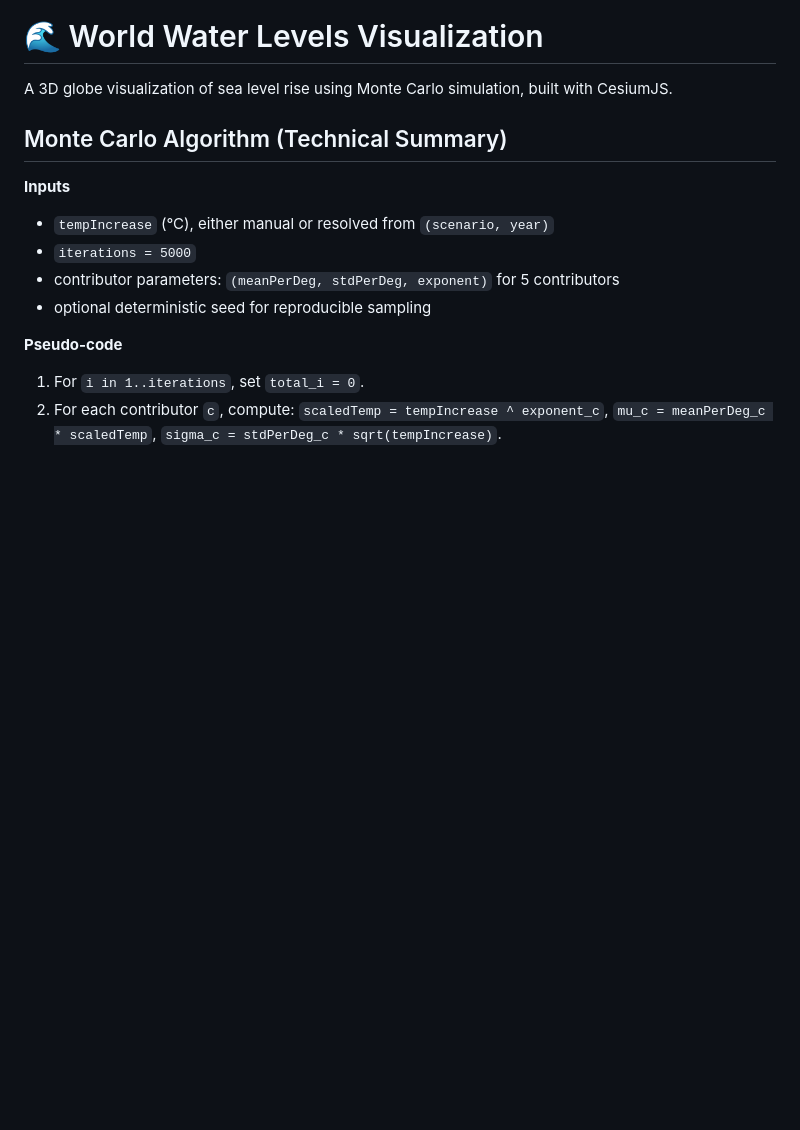
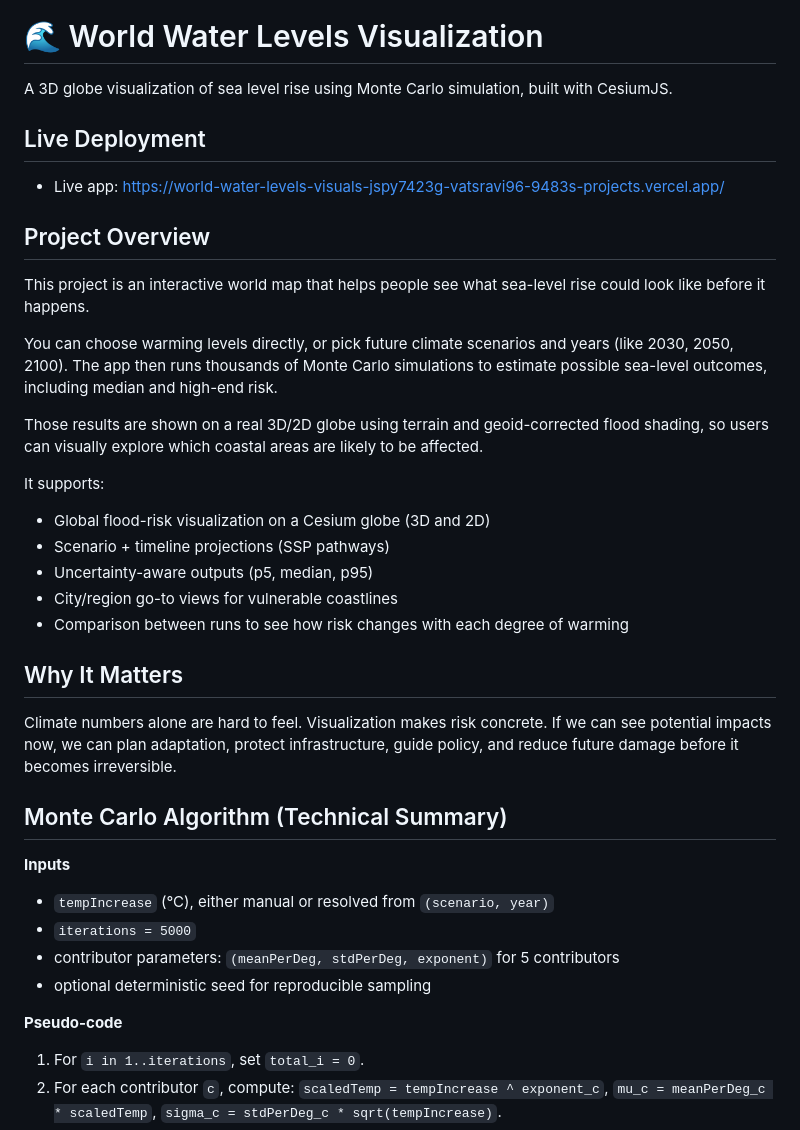
Before and after one commit to ravivats/world-water-levels-visuals, a Markdown page: README.md, the part around the change. Rendered like a GitHub page; blank space fills up the shorter version.

Commit message:
[FEAT] Updates to README

```diff
--- a/README.md
+++ b/README.md
@@ -1,6 +1,30 @@
 # 🌊 World Water Levels Visualization
 
 A 3D globe visualization of sea level rise using Monte Carlo simulation, built with CesiumJS.
+
+## Live Deployment
+
+- Live app: [https://world-water-levels-visuals-jspy7423g-vatsravi96-9483s-projects.vercel.app/](https://world-water-levels-visuals-jspy7423g-vatsravi96-9483s-projects.vercel.app/)
+
+## Project Overview
+
+This project is an interactive world map that helps people see what sea-level rise could look like before it happens.
+
+You can choose warming levels directly, or pick future climate scenarios and years (like 2030, 2050, 2100). The app then runs thousands of Monte Carlo simulations to estimate possible sea-level outcomes, including median and high-end risk.
+
+Those results are shown on a real 3D/2D globe using terrain and geoid-corrected flood shading, so users can visually explore which coastal areas are likely to be affected.
+
+It supports:
+
+- Global flood-risk visualization on a Cesium globe (3D and 2D)
+- Scenario + timeline projections (SSP pathways)
+- Uncertainty-aware outputs (p5, median, p95)
+- City/region go-to views for vulnerable coastlines
+- Comparison between runs to see how risk changes with each degree of warming
+
+## Why It Matters
+
+Climate numbers alone are hard to feel. Visualization makes risk concrete. If we can see potential impacts now, we can plan adaptation, protect infrastructure, guide policy, and reduce future damage before it becomes irreversible.
 
 ## Monte Carlo Algorithm (Technical Summary)
 
```
